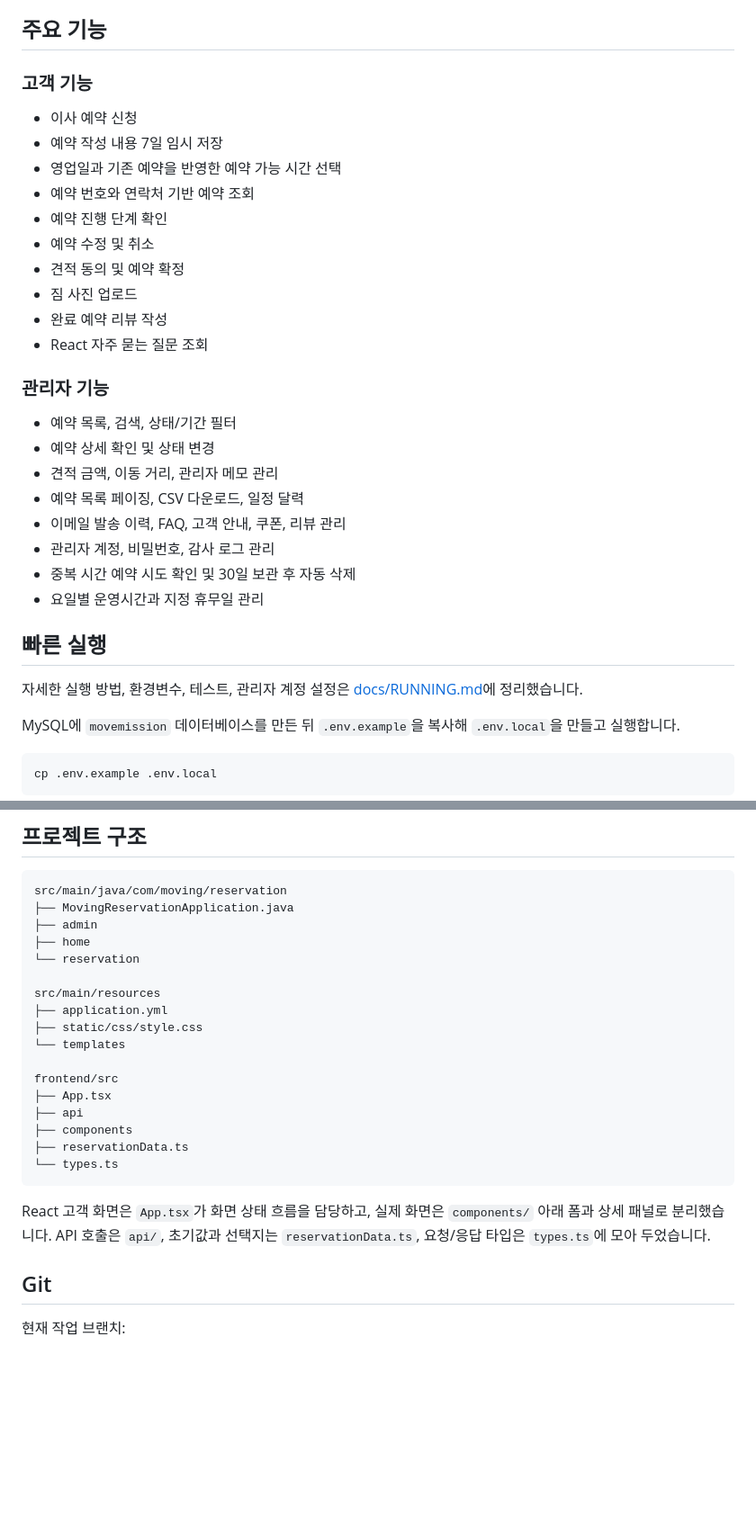
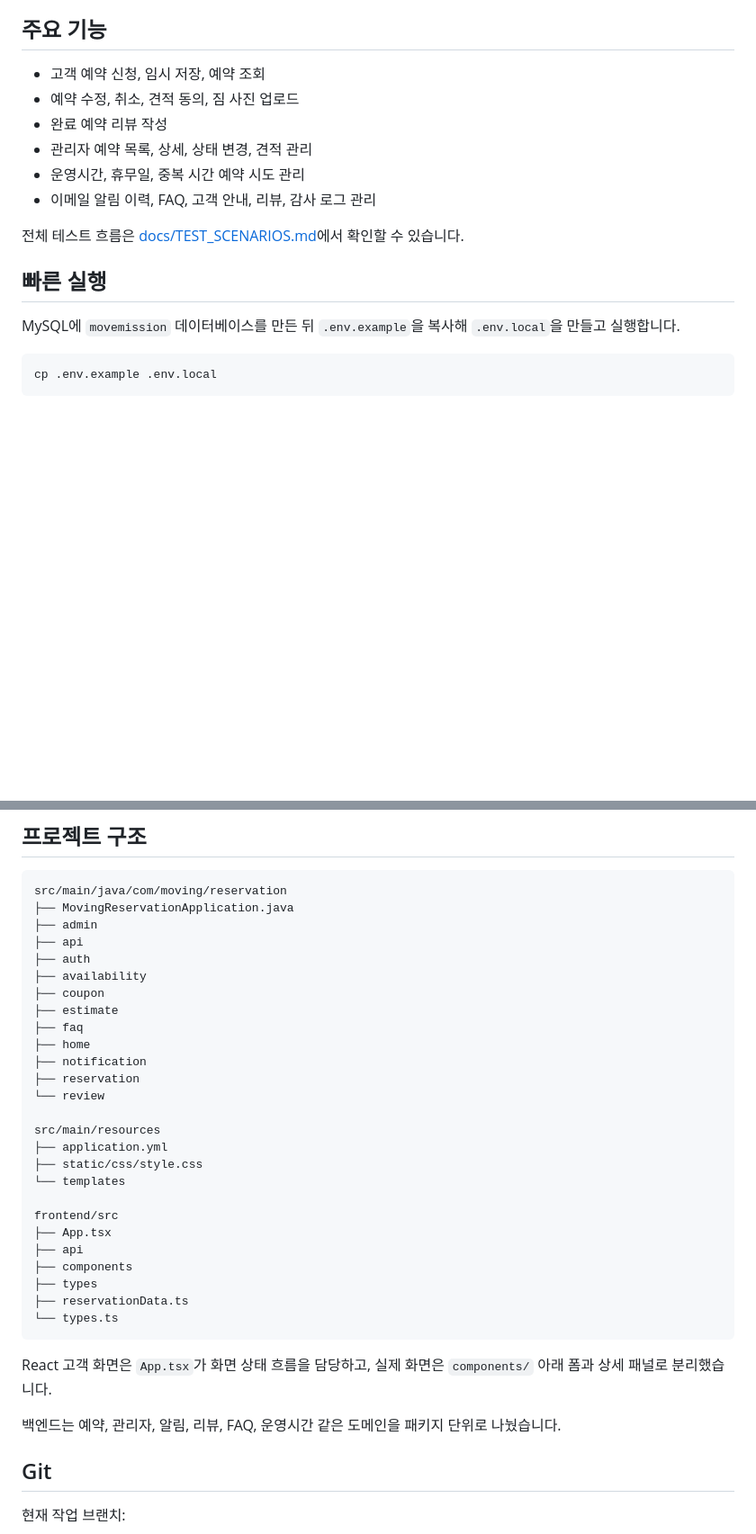
Before and after one commit to Choo97/Move-Mission-Control, a Markdown page: README.md, 2 parts joined by grey strips. Shown at 90% size. Rendered like a GitHub page; blank space fills up the shorter version.

Commit message:
docs: README 최종 구조 정리
변경사항
- README 첫 설명을 MVP 구조와 서비스 목적 중심으로 정리
- 주요 기능 목록을 고객 흐름과 관리자 흐름 중심으로 요약
- 빠른 실행, 주요 URL, 문서 링크, 기본 흐름 순서로 README 구조 정리
- 프로젝트 구조 설명을 현재 패키지 구성에 맞게 갱신

이유
- 처음 보는 사람이 프로젝트 목적과 실행 방법을 빠르게 이해하게 하기 위함
- 자세한 설명은 docs 문서로 분리하고 README는 프로젝트 입구 역할에 집중시키기 위함

````diff
--- a/README.md
+++ b/README.md
@@ -14,33 +18,16 @@ Spring Boot 기반 이사 예약 웹 서비스입니다. 고객은 이사 예약
 
 ## 주요 기능
 
-### 고객 기능
+- 고객 예약 신청, 임시 저장, 예약 조회
+- 예약 수정, 취소, 견적 동의, 짐 사진 업로드
+- 완료 예약 리뷰 작성
+- 관리자 예약 목록, 상세, 상태 변경, 견적 관리
+- 운영시간, 휴무일, 중복 시간 예약 시도 관리
+- 이메일 알림 이력, FAQ, 고객 안내, 리뷰, 감사 로그 관리
 
-- 이사 예약 신청
-- 예약 작성 내용 7일 임시 저장
-- 영업일과 기존 예약을 반영한 예약 가능 시간 선택
-- 예약 번호와 연락처 기반 예약 조회
-- 예약 진행 단계 확인
-- 예약 수정 및 취소
-- 견적 동의 및 예약 확정
-- 짐 사진 업로드
-- 완료 예약 리뷰 작성
-- React 자주 묻는 질문 조회
-
-### 관리자 기능
-
-- 예약 목록, 검색, 상태/기간 필터
-- 예약 상세 확인 및 상태 변경
-- 견적 금액, 이동 거리, 관리자 메모 관리
-- 예약 목록 페이징, CSV 다운로드, 일정 달력
-- 이메일 발송 이력, FAQ, 고객 안내, 쿠폰, 리뷰 관리
-- 관리자 계정, 비밀번호, 감사 로그 관리
-- 중복 시간 예약 시도 확인 및 30일 보관 후 자동 삭제
-- 요일별 운영시간과 지정 휴무일 관리
+전체 테스트 흐름은 [docs/TEST_SCENARIOS.md](docs/TEST_SCENARIOS.md)에서 확인할 수 있습니다.
 
 ## 빠른 실행
-
-자세한 실행 방법, 환경변수, 테스트, 관리자 계정 설정은 [docs/RUNNING.md](docs/RUNNING.md)에 정리했습니다.
 
 MySQL에 `movemission` 데이터베이스를 만든 뒤 `.env.example`을 복사해 `.env.local`을 만들고 실행합니다.
 
@@ -110,8 +108,16 @@ CANCELED      취소
 src/main/java/com/moving/reservation
 ├── MovingReservationApplication.java
 ├── admin
+├── api
+├── auth
+├── availability
+├── coupon
+├── estimate
+├── faq
 ├── home
-└── reservation
+├── notification
+├── reservation
+└── review
 
 src/main/resources
 ├── application.yml
@@ -122,11 +128,14 @@ frontend/src
 ├── App.tsx
 ├── api
 ├── components
+├── types
 ├── reservationData.ts
 └── types.ts
 ```
 
-React 고객 화면은 `App.tsx`가 화면 상태 흐름을 담당하고, 실제 화면은 `components/` 아래 폼과 상세 패널로 분리했습니다. API 호출은 `api/`, 초기값과 선택지는 `reservationData.ts`, 요청/응답 타입은 `types.ts`에 모아 두었습니다.
+React 고객 화면은 `App.tsx`가 화면 상태 흐름을 담당하고, 실제 화면은 `components/` 아래 폼과 상세 패널로 분리했습니다.
+
+백엔드는 예약, 관리자, 알림, 리뷰, FAQ, 운영시간 같은 도메인을 패키지 단위로 나눴습니다.
 
 ## Git
 
````
Also changed, not shown: other parts of README.md (+22 -7 lines).
